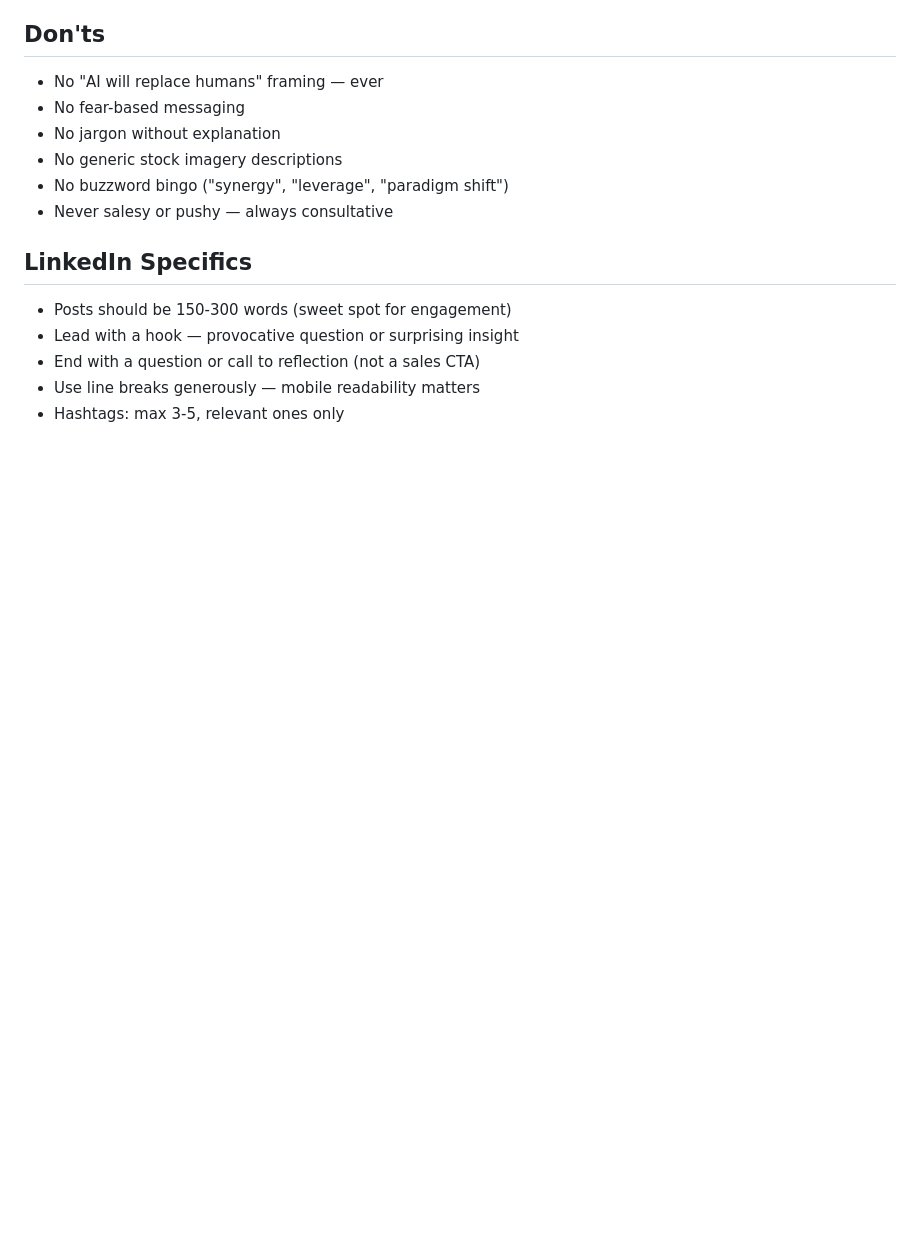
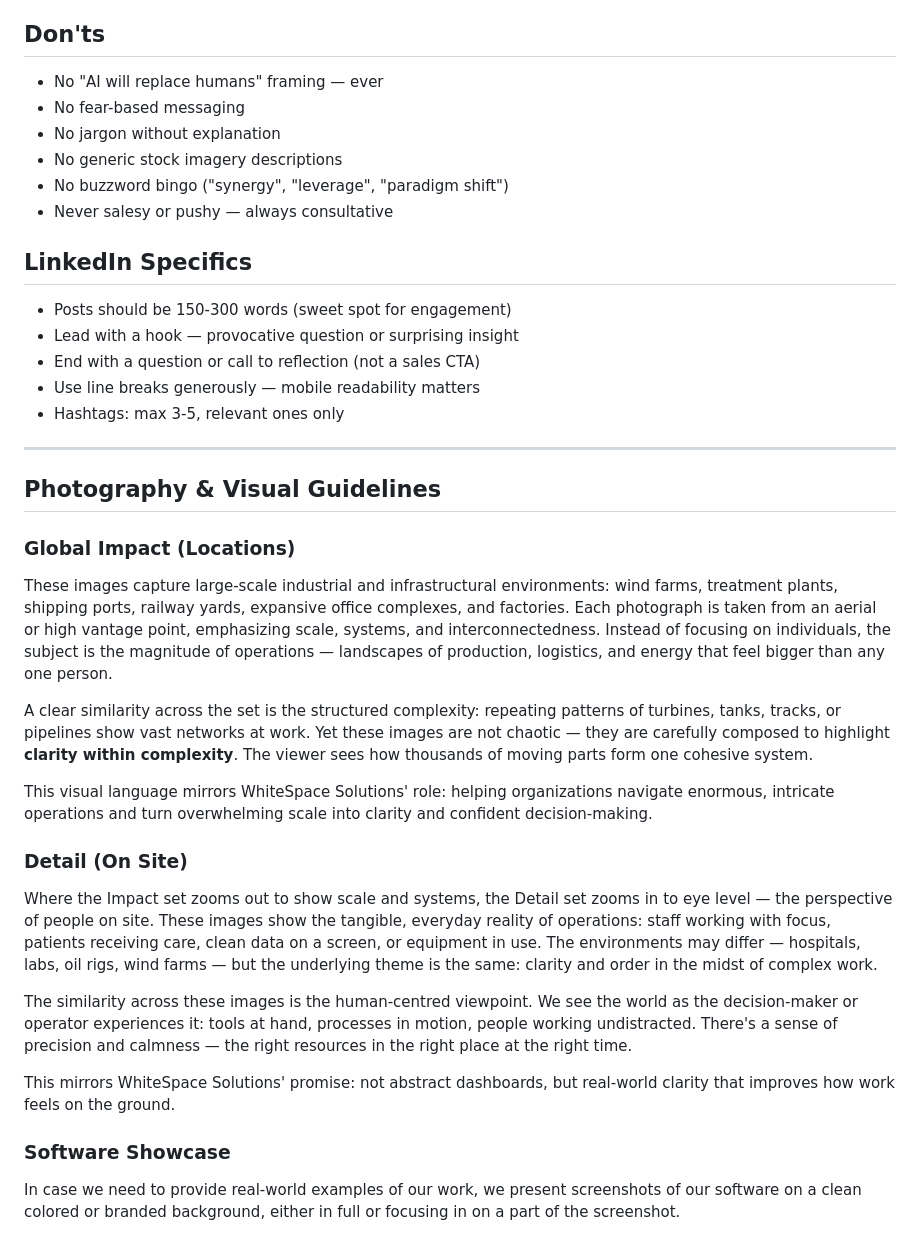
Before and after one commit to tkmcl/ws-marketing, a Markdown page: reference/BRAND.md, the part around the change. Drawn GitHub-style; blank space fills up the shorter version.

Commit message:
Add photography and visual guidelines to BRAND.md

```diff
--- a/reference/BRAND.md
+++ b/reference/BRAND.md
@@ -71,3 +71,24 @@ WhiteSpace doesn't just build tools. We deliver **strategic clarity by design**:
 - End with a question or call to reflection (not a sales CTA)
 - Use line breaks generously — mobile readability matters
 - Hashtags: max 3-5, relevant ones only
+
+---
+
+## Photography & Visual Guidelines
+
+### Global Impact (Locations)
+These images capture large-scale industrial and infrastructural environments: wind farms, treatment plants, shipping ports, railway yards, expansive office complexes, and factories. Each photograph is taken from an aerial or high vantage point, emphasizing scale, systems, and interconnectedness. Instead of focusing on individuals, the subject is the magnitude of operations — landscapes of production, logistics, and energy that feel bigger than any one person.
+
+A clear similarity across the set is the structured complexity: repeating patterns of turbines, tanks, tracks, or pipelines show vast networks at work. Yet these images are not chaotic — they are carefully composed to highlight **clarity within complexity**. The viewer sees how thousands of moving parts form one cohesive system.
+
+This visual language mirrors WhiteSpace Solutions' role: helping organizations navigate enormous, intricate operations and turn overwhelming scale into clarity and confident decision-making.
+
+### Detail (On Site)
+Where the Impact set zooms out to show scale and systems, the Detail set zooms in to eye level — the perspective of people on site. These images show the tangible, everyday reality of operations: staff working with focus, patients receiving care, clean data on a screen, or equipment in use. The environments may differ — hospitals, labs, oil rigs, wind farms — but the underlying theme is the same: clarity and order in the midst of complex work.
+
+The similarity across these images is the human-centred viewpoint. We see the world as the decision-maker or operator experiences it: tools at hand, processes in motion, people working undistracted. There's a sense of precision and calmness — the right resources in the right place at the right time.
+
+This mirrors WhiteSpace Solutions' promise: not abstract dashboards, but real-world clarity that improves how work feels on the ground.
+
+### Software Showcase
+In case we need to provide real-world examples of our work, we present screenshots of our software on a clean colored or branded background, either in full or focusing in on a part of the screenshot.
```
